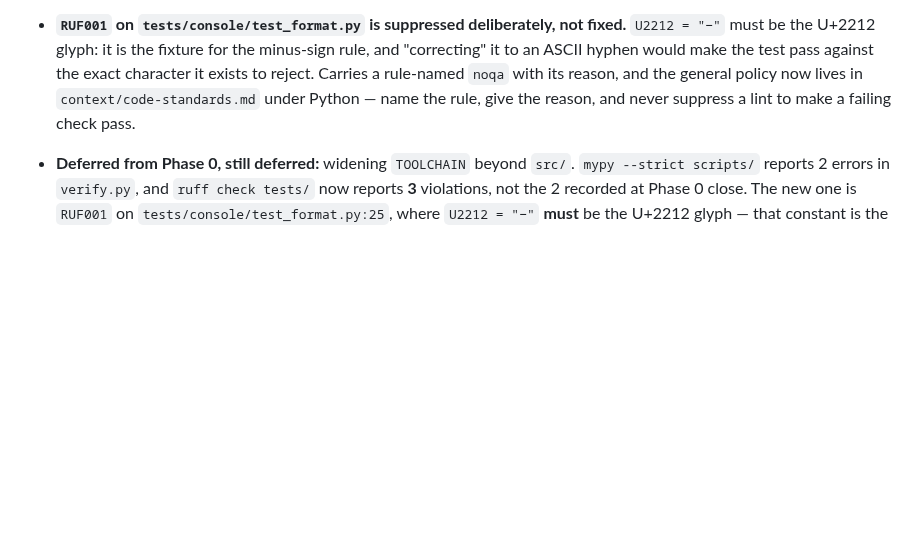
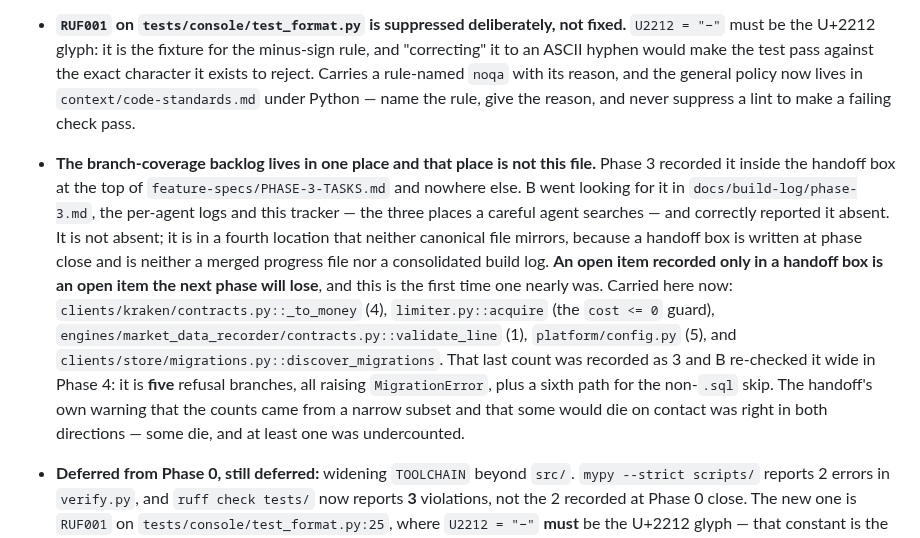
Before and after one commit to alqahtanis0001/ACSOE, a Markdown page: context/progress-tracker.md, the part around the change. Rendered like a GitHub page; blank space fills up the shorter version.

Commit message:
docs: the branch-coverage backlog was in a fourth place nobody searches
B was sent to re-check three survivors in `discover_migrations` and reported it
could not find the list. It looked in `docs/build-log/phase-3.md`, the per-agent
logs and this tracker — the three places a careful agent searches — and the item
is in none of them. It is in the handoff box at the top of
`feature-specs/PHASE-3-TASKS.md`, line 59, and nowhere else.

A handoff box is written at phase close and is neither a merged progress file nor
a consolidated build log, so it is a fourth location the two canonical files do
not mirror. An open item recorded only there is an open item the next phase
loses. This one nearly was, and it was caught only because B said plainly that it
could not find the list instead of quietly picking something to sweep.

The whole backlog is carried here with B's correction: `discover_migrations` was
recorded as 3 refusal branches and is **five**, all raising `MigrationError`,
plus a sixth path for the non-`.sql` skip. The handoff warned its counts came
from a narrow subset and that some would die on contact. That warning was right
in both directions — some are overstated and at least one was undercounted, which
is a better argument for re-checking wide than the one it gave.

Co-Authored-By: Claude Opus 5 (1M context) <noreply@anthropic.com>
Claude-Session: https://claude.ai/code/session_0121NrHfez4sCM87ujubqtcD

```diff
--- a/context/progress-tracker.md
+++ b/context/progress-tracker.md
@@ -283,6 +283,21 @@ runs is the line nobody thinks to assert on.
 - **~~Phase 2 carries a debt from Phase 1~~ — PAID, 2026-09-10.** The status band gained its `Running` and `Frozen` readings in Phase 2 as required. B added the column (spec 31), the lead wrote the run record and the mode write in `core/`, and C's reader takes the mode as a fact rather than inferring it (spec 32). `console_reads_persisted_mode` PASSes against a real daemon driving a real store. Kept here struck through rather than deleted, because a debt that is quietly removed from a list is indistinguishable from one that was never recorded.
 - **Before Phase 4:** replace the cycle feed's full scan of `block_records` with a most-recent-N read on B's store surface. Harmless while the table holds a seed; engine 19 `memory` starts writing a row per guard per tick in Phase 4, which is when it stops being harmless.
 - **`RUF001` on `tests/console/test_format.py` is suppressed deliberately, not fixed.** `U2212 = "−"` must be the U+2212 glyph: it is the fixture for the minus-sign rule, and "correcting" it to an ASCII hyphen would make the test pass against the exact character it exists to reject. Carries a rule-named `noqa` with its reason, and the general policy now lives in `context/code-standards.md` under Python — name the rule, give the reason, and never suppress a lint to make a failing check pass.
+- **The branch-coverage backlog lives in one place and that place is not this file.** Phase 3
+  recorded it inside the handoff box at the top of `feature-specs/PHASE-3-TASKS.md` and
+  nowhere else. B went looking for it in `docs/build-log/phase-3.md`, the per-agent logs and
+  this tracker — the three places a careful agent searches — and correctly reported it absent.
+  It is not absent; it is in a fourth location that neither canonical file mirrors, because a
+  handoff box is written at phase close and is neither a merged progress file nor a
+  consolidated build log. **An open item recorded only in a handoff box is an open item the
+  next phase will lose**, and this is the first time one nearly was. Carried here now:
+  `clients/kraken/contracts.py::_to_money` (4), `limiter.py::acquire` (the `cost <= 0` guard),
+  `engines/market_data_recorder/contracts.py::validate_line` (1), `platform/config.py` (5), and
+  `clients/store/migrations.py::discover_migrations`. That last count was recorded as 3 and B
+  re-checked it wide in Phase 4: it is **five** refusal branches, all raising `MigrationError`,
+  plus a sixth path for the non-`.sql` skip. The handoff's own warning that the counts came
+  from a narrow subset and that some would die on contact was right in both directions — some
+  die, and at least one was undercounted.
 - **Deferred from Phase 0, still deferred:** widening `TOOLCHAIN` beyond `src/`. `mypy --strict scripts/` reports 2 errors in `verify.py`, and `ruff check tests/` now reports **3** violations, not the 2 recorded at Phase 0 close. The new one is `RUF001` on `tests/console/test_format.py:25`, where `U2212 = "−"` **must** be the U+2212 glyph — that constant is the fixture proving the minus-sign rule, and it starts passing against a pasted hyphen the moment the character is "corrected". The `noqa` policy that widening would need is now written (see the bullet above and `code-standards.md`), so the remaining blocker is only the decision itself. The operator declined to widen at the Phase 1 boundary, deliberately: registering `toolchain_green` everywhere was taken on its own, and changing what the toolchain covers is a separate change with its own blast radius.
 - **A's standing instruction, and it does not expire with the phase:** `scripts/record.py` should be left running from now on. Order-book and spread history cannot be recovered retroactively — Kraken's free archives carry OHLCV and no bid, ask, spread or depth — so every hour the recorder is not running is an hour of cost-model input that money cannot buy back later. Phase 2's criterion is satisfied, which is exactly when the temptation to switch it off appears; engine 9 `order_book` and the spread half of engine 10 `cost` still have nothing else to read. **Note the recorder has no working graceful shutdown on Windows** — `loop.add_signal_handler` raises on the Proactor loop and the exception is suppressed, so the `stop` marker never runs and a kill has to be forced. The archive is append-only and every line is flushed, so a kill costs at most a partial final line.
 
```
